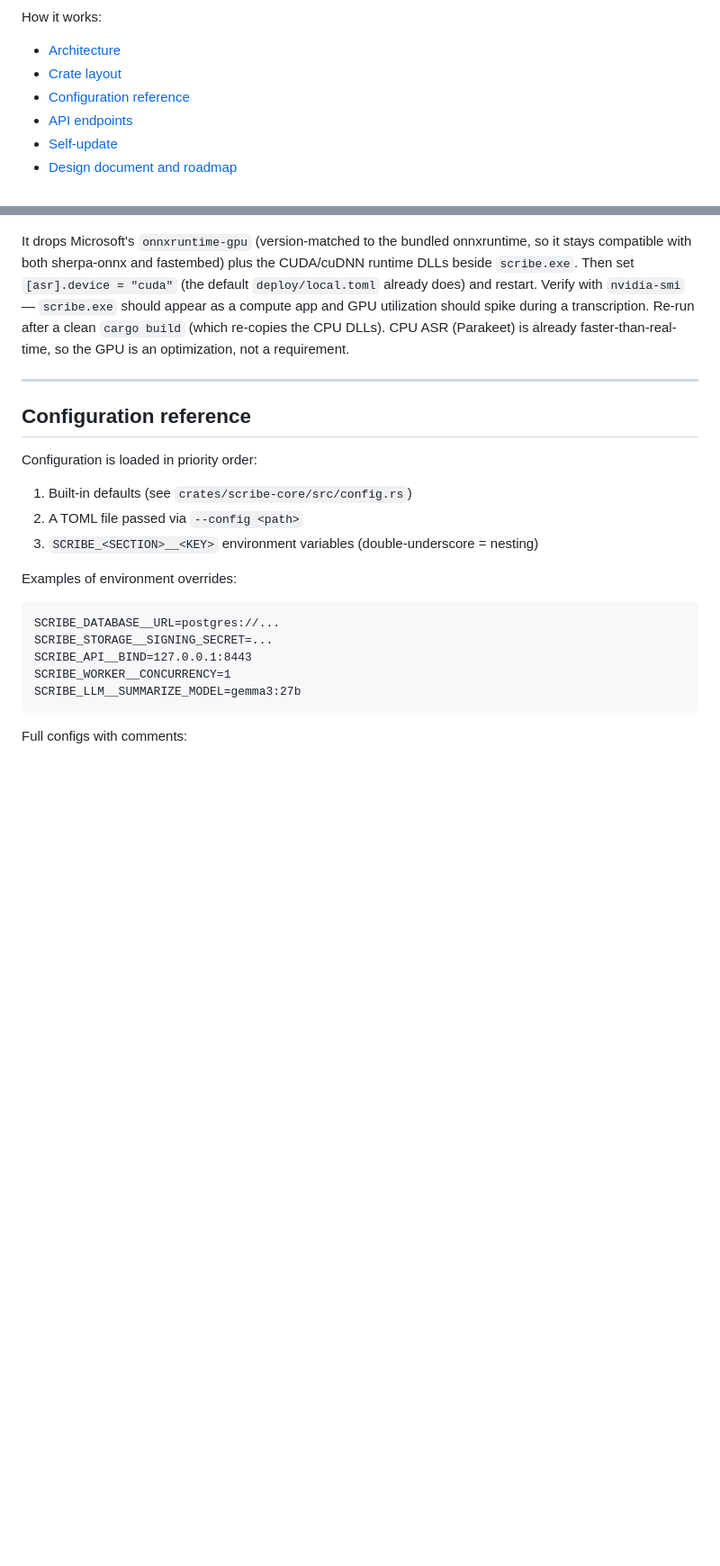
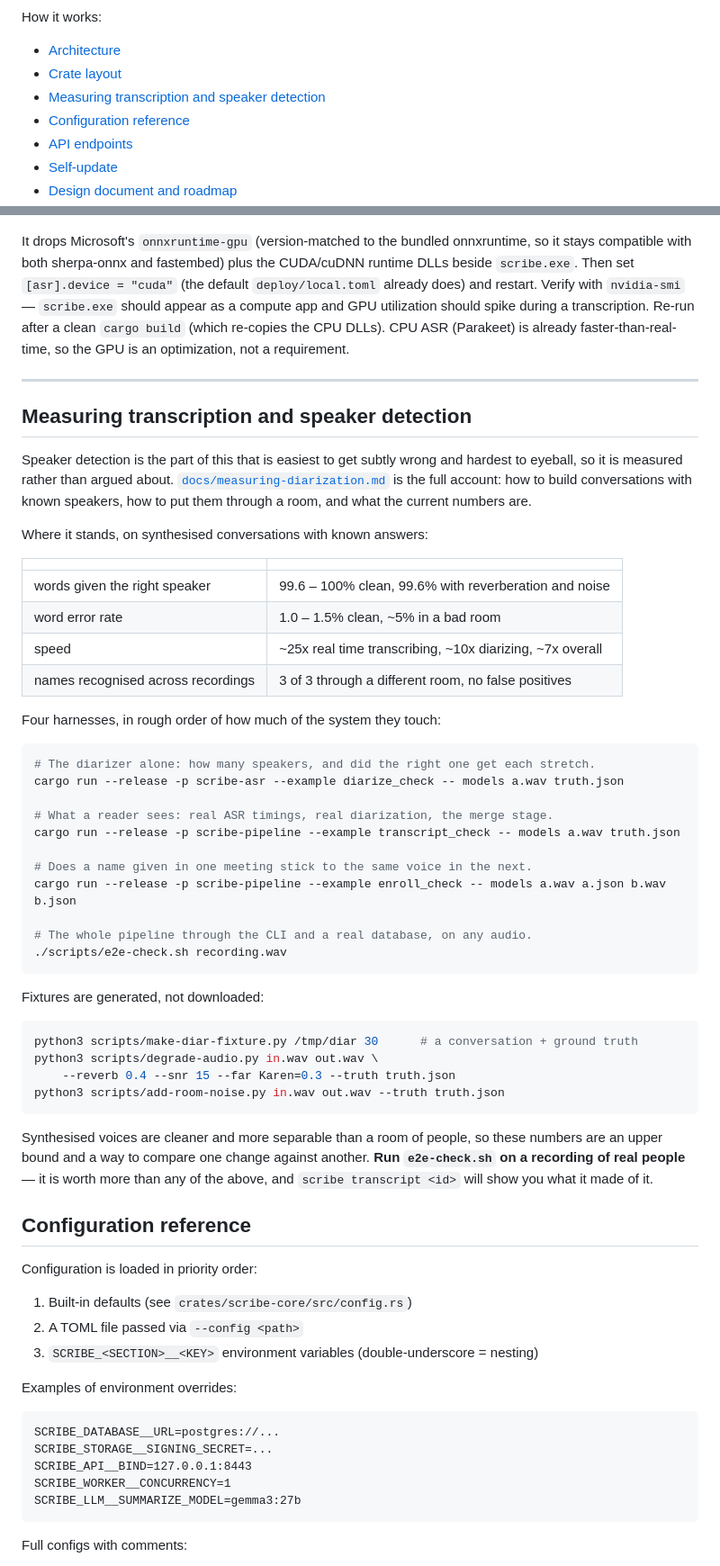
Before and after one commit to dmoore-dwmmholdings/scribe-local, a Markdown page: README.md, 2 parts joined by grey strips. Shown at 90% size. Drawn GitHub-style; blank space fills up the shorter version.

````diff
--- a/README.md
+++ b/README.md
@@ -21,6 +21,7 @@ How it works:
 
 - [Architecture](#architecture)
 - [Crate layout](#crate-layout)
+- [Measuring transcription and speaker detection](#measuring-transcription-and-speaker-detection)
 - [Configuration reference](#configuration-reference)
 - [API endpoints](#api-endpoints)
 - [Self-update](#self-update)
@@ -325,6 +326,54 @@ the GPU is an optimization, not a requirement.
 
 ---
 
+## Measuring transcription and speaker detection
+
+Speaker detection is the part of this that is easiest to get subtly wrong and
+hardest to eyeball, so it is measured rather than argued about.
+[`docs/measuring-diarization.md`](docs/measuring-diarization.md) is the full
+account: how to build conversations with known speakers, how to put them through
+a room, and what the current numbers are.
+
+Where it stands, on synthesised conversations with known answers:
+
+| | |
+|---|---|
+| words given the right speaker | 99.6 – 100% clean, 99.6% with reverberation and noise |
+| word error rate | 1.0 – 1.5% clean, ~5% in a bad room |
+| speed | ~25x real time transcribing, ~10x diarizing, ~7x overall |
+| names recognised across recordings | 3 of 3 through a different room, no false positives |
+
+Four harnesses, in rough order of how much of the system they touch:
+
+```bash
+# The diarizer alone: how many speakers, and did the right one get each stretch.
+cargo run --release -p scribe-asr --example diarize_check -- models a.wav truth.json
+
+# What a reader sees: real ASR timings, real diarization, the merge stage.
+cargo run --release -p scribe-pipeline --example transcript_check -- models a.wav truth.json
+
+# Does a name given in one meeting stick to the same voice in the next.
+cargo run --release -p scribe-pipeline --example enroll_check -- models a.wav a.json b.wav b.json
+
+# The whole pipeline through the CLI and a real database, on any audio.
+./scripts/e2e-check.sh recording.wav
+```
+
+Fixtures are generated, not downloaded:
+
+```bash
+python3 scripts/make-diar-fixture.py /tmp/diar 30      # a conversation + ground truth
+python3 scripts/degrade-audio.py in.wav out.wav \
+    --reverb 0.4 --snr 15 --far Karen=0.3 --truth truth.json
+python3 scripts/add-room-noise.py in.wav out.wav --truth truth.json
+```
+
+Synthesised voices are cleaner and more separable than a room of people, so
+these numbers are an upper bound and a way to compare one change against
+another. **Run `e2e-check.sh` on a recording of real people** — it is worth more
+than any of the above, and `scribe transcript <id>` will show you what it made
+of it.
+
 ## Configuration reference
 
 Configuration is loaded in priority order:
````
Also changed, not shown: other parts of README.md (+11 -0 lines), docs/measuring-diarization.md (+52 -80 lines).
